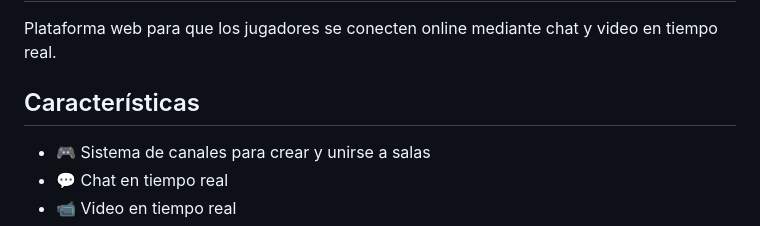
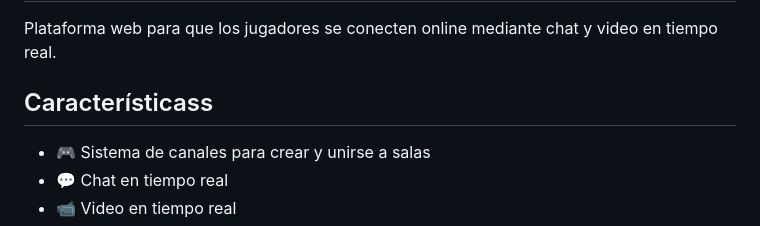
Before and after one commit to FigueroaMartin/Conecta2, a Markdown page: README.md, the part around the change. Drawn GitHub-style.

```diff
--- a/README.md
+++ b/README.md
@@ -2,7 +2,7 @@
 
 Plataforma web para que los jugadores se conecten online mediante chat y video en tiempo real.
 
-## Características
+## Característicass
 
 - 🎮 Sistema de canales para crear y unirse a salas
 - 💬 Chat en tiempo real
```
